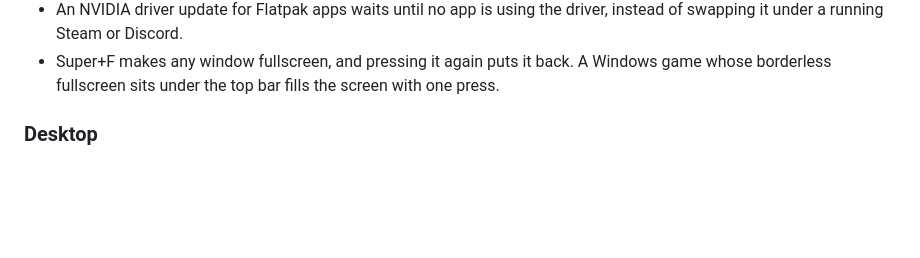
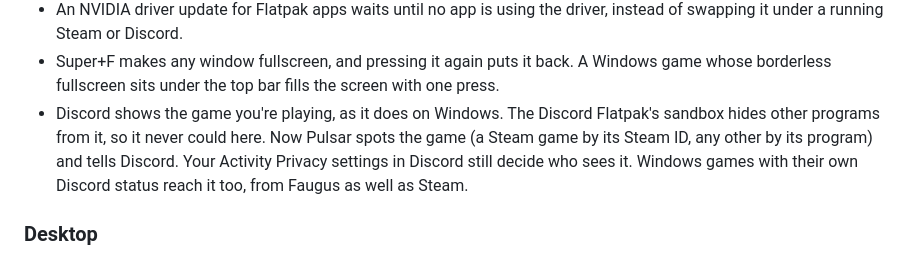
Before and after one commit to arclight-digital/pulsar, a Markdown page: docs/releases.md, the part around the change. Rendered like a GitHub page; blank space fills up the shorter version.

Commit message:
releases: 26.11.1 notes name Discord presence
It shipped after the release was cut (58f1ad86), with no bump; the
notes, the site and What's New now say so.

Co-Authored-By: Claude Opus 5.5 <noreply@anthropic.com>

```diff
--- a/docs/releases.md
+++ b/docs/releases.md
@@ -76,6 +76,12 @@ Agents you can leave running, a command menu, and GNOME 51.
 - Super+F makes any window fullscreen, and pressing it again puts it back.
   A Windows game whose borderless fullscreen sits under the top bar fills
   the screen with one press.
+- Discord shows the game you're playing, as it does on Windows. The Discord
+  Flatpak's sandbox hides other programs from it, so it never could here.
+  Now Pulsar spots the game (a Steam game by its Steam ID, any other by its
+  program) and tells Discord. Your Activity Privacy settings in Discord
+  still decide who sees it. Windows games with their own Discord status
+  reach it too, from Faugus as well as Steam.
 
 ### Desktop
 
```
